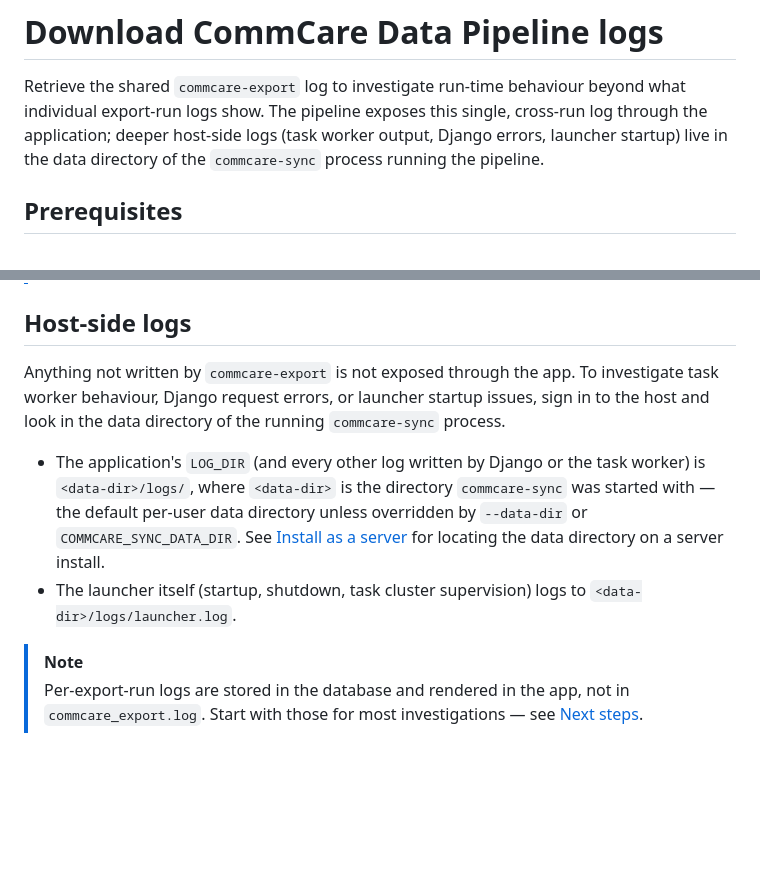
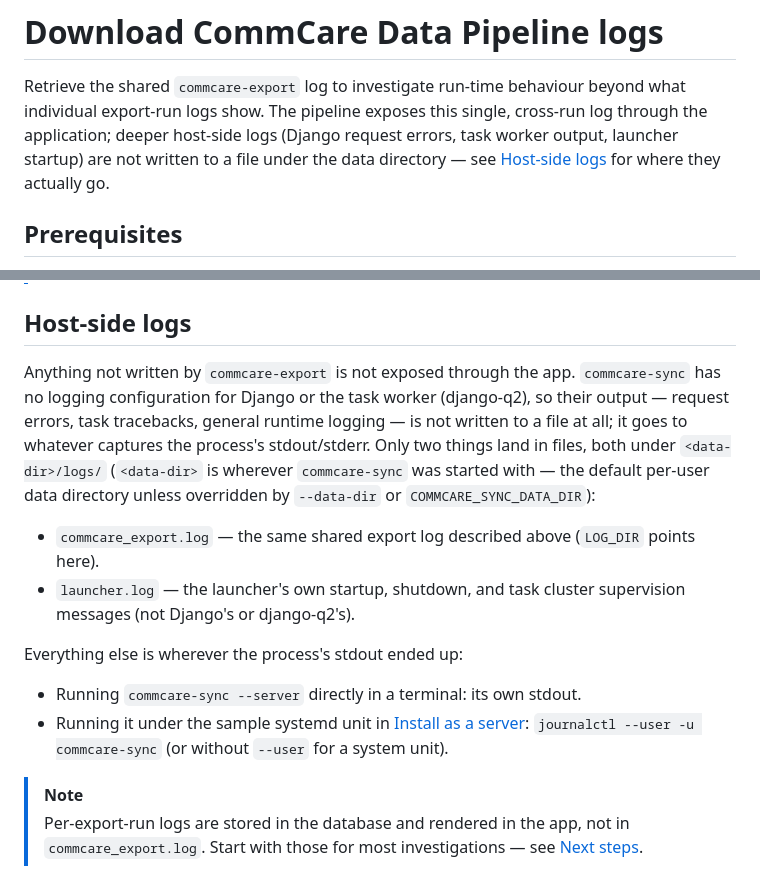
Before and after one commit to dimagi/commcare-sync, a Markdown page: docs/admin/download-pipeline-logs.md, 2 parts joined by grey strips. GitHub-like rendering; blank space fills up the shorter version.

Commit message:
Fix review findings in launcher docs
Rewrite the pipeline-logs doc's host-side-logs section to say what's
actually true: commcare-sync has no logging config for Django or
django-q2, so only launcher.log and commcare_export.log land under
<data-dir>/logs/; everything else is process stdout (journalctl under
the sample systemd unit). Drop the unrelated prettier reflow from
README.md, keeping only the Ansible-link content change. Note in the
systemd unit doc that Restart=on-failure retry-loops on a permanently
occupied port.

```diff
--- a/docs/admin/download-pipeline-logs.md
+++ b/docs/admin/download-pipeline-logs.md
@@ -2,9 +2,10 @@
 
 Retrieve the shared `commcare-export` log to investigate run-time behaviour
 beyond what individual export-run logs show. The pipeline exposes this single,
-cross-run log through the application; deeper host-side logs (task worker
-output, Django errors, launcher startup) live in the data directory of the
-`commcare-sync` process running the pipeline.
+cross-run log through the application; deeper host-side logs (Django request
+errors, task worker output, launcher startup) are not written to a file under
+the data directory — see [Host-side logs](#host-side-logs) for where they
+actually go.
 
 ## Prerequisites
 
@@ -46,19 +47,26 @@ run's own log is truncated, or when you need to compare behaviour across runs.
 
 ## Host-side logs
 
-Anything not written by `commcare-export` is not exposed through the app. To
-investigate task worker behaviour, Django request errors, or launcher startup
-issues, sign in to the host and look in the data directory of the running
-`commcare-sync` process.
+Anything not written by `commcare-export` is not exposed through the app.
+`commcare-sync` has no logging configuration for Django or the task worker
+(django-q2), so their output — request errors, task tracebacks, general runtime
+logging — is not written to a file at all; it goes to whatever captures the
+process's stdout/stderr. Only two things land in files, both under
+`<data-dir>/logs/` (`<data-dir>` is wherever `commcare-sync` was started with —
+the default per-user data directory unless overridden by `--data-dir` or
+`COMMCARE_SYNC_DATA_DIR`):
 
-- The application's `LOG_DIR` (and every other log written by Django or the task
-  worker) is `<data-dir>/logs/`, where `<data-dir>` is the directory
-  `commcare-sync` was started with — the default per-user data directory unless
-  overridden by `--data-dir` or `COMMCARE_SYNC_DATA_DIR`. See
-  [Install as a server](server-install.md) for locating the data directory on a
-  server install.
-- The launcher itself (startup, shutdown, task cluster supervision) logs to
-  `<data-dir>/logs/launcher.log`.
+- `commcare_export.log` — the same shared export log described above (`LOG_DIR`
+  points here).
+- `launcher.log` — the launcher's own startup, shutdown, and task cluster
+  supervision messages (not Django's or django-q2's).
+
+Everything else is wherever the process's stdout ended up:
+
+- Running `commcare-sync --server` directly in a terminal: its own stdout.
+- Running it under the sample systemd unit in
+  [Install as a server](server-install.md): `journalctl --user -u commcare-sync`
+  (or without `--user` for a system unit).
 
 <!-- prettier-ignore-start -->
 > [!NOTE]
```
Also changed, not shown: docs/admin/server-install.md (+5 -0 lines), 1 other file.
